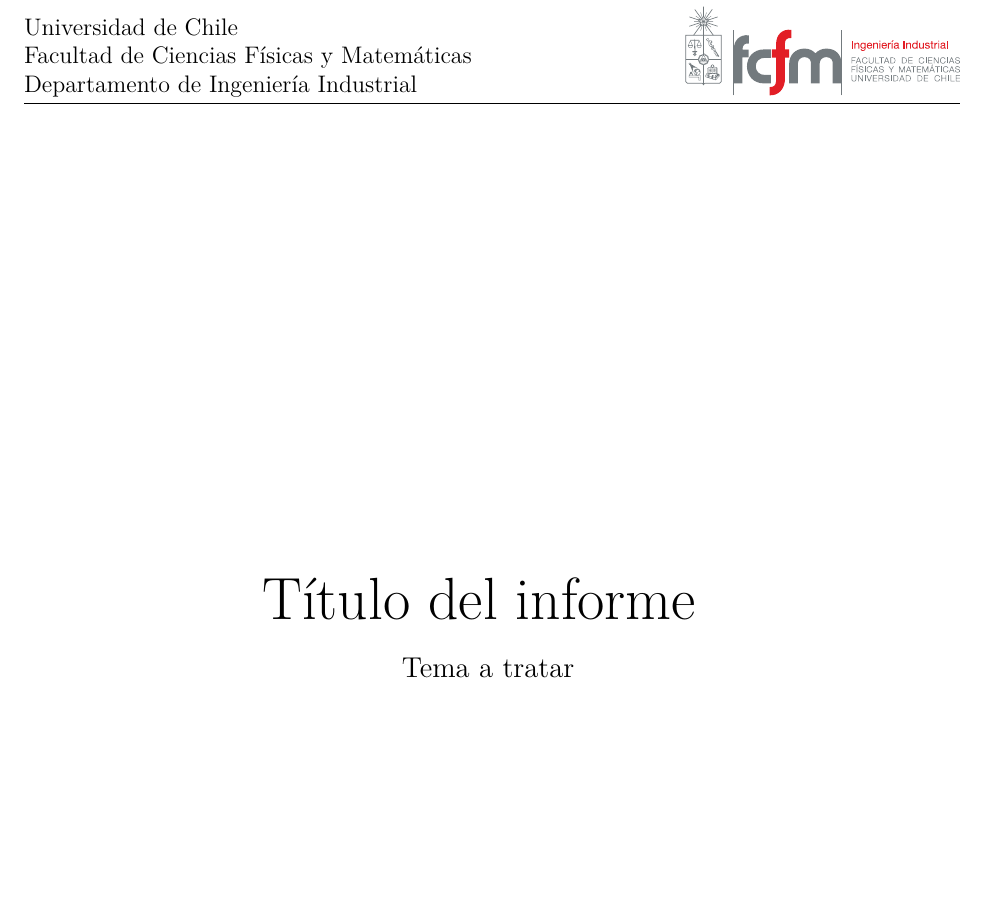
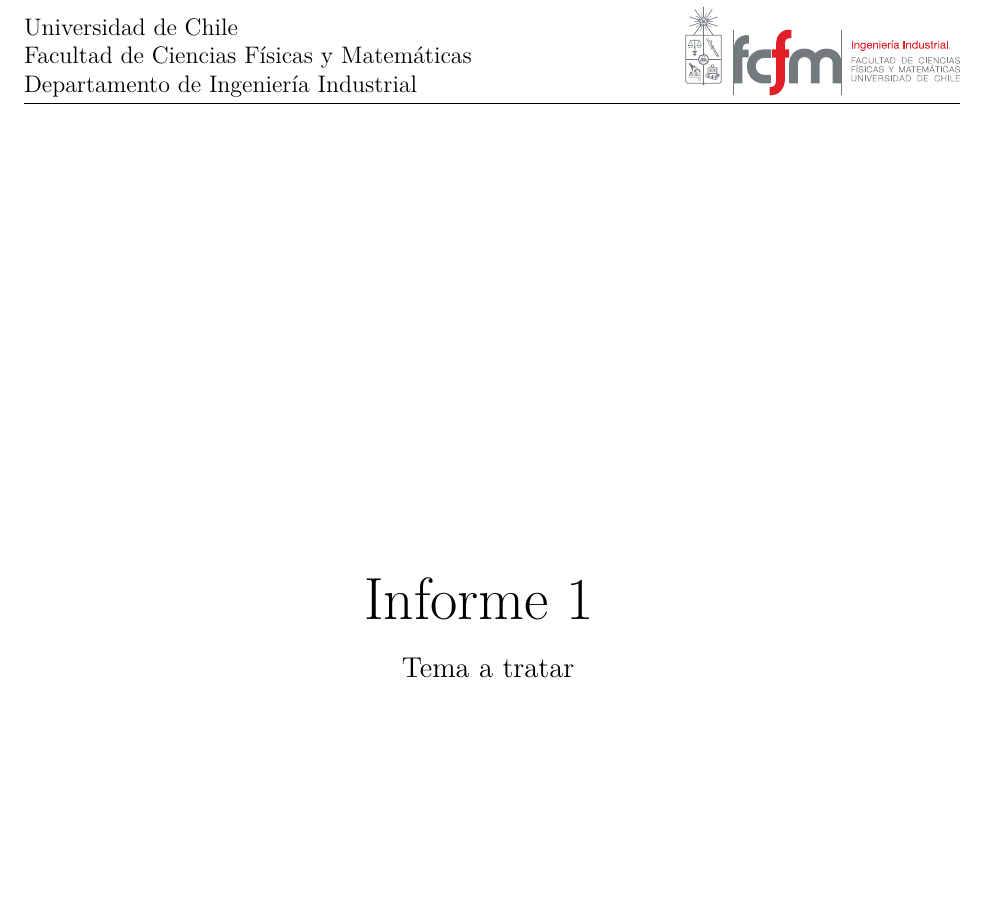
Before and after one commit to chlagos99/Informe-Avances, a LaTeX thesis (main.tex): part of page 1 of 11, cut so that both start at the same text. Compiled offline with pdfLaTeX; a missing font is replaced by an installed copy or a similar font; a LaTeX package or settings file that is missing is left out.

Commit message:
Descripción de los cambios

```diff
--- a/main.tex
+++ b/main.tex
@@ -16,11 +16,11 @@
 ]{article}
 
 % INFORMACIÓN DEL DOCUMENTO
-\def\documenttitle {Título del informe}
+\def\documenttitle {Informe 1}
 \def\documentsubtitle {}
 \def\documentsubject {Tema a tratar}
 
-\def\documentauthor {Nombre del autor}
+\def\documentauthor {Chris}
 \def\coursename {Curso}
 \def\coursecode {CO-1234}
 
```
Also changed, not shown: 1 other file.
